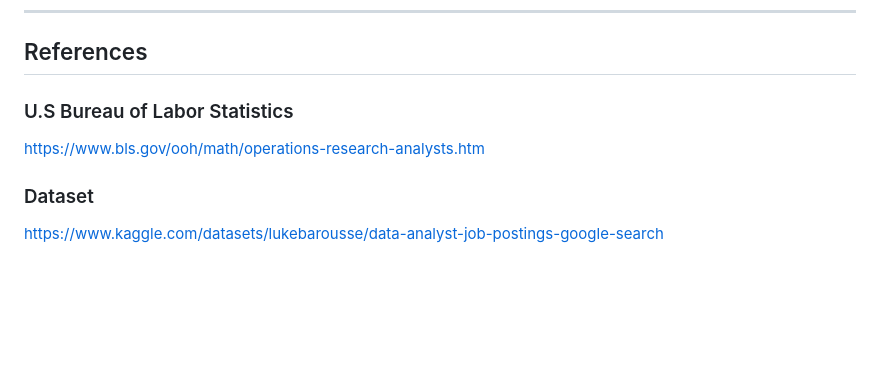
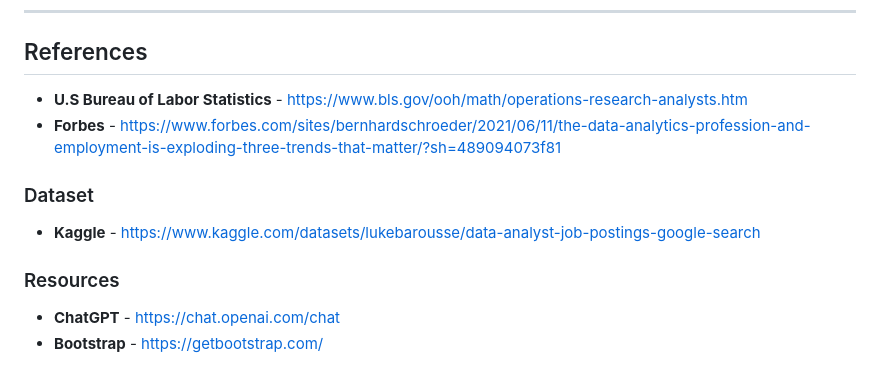
Before and after one commit to zarbin/UTA_Project-3, a Markdown page: README.md, the part around the change. Drawn GitHub-style; blank space fills up the shorter version.

```diff
--- a/README.md
+++ b/README.md
@@ -69,8 +69,13 @@ Our web application has a landing page and links to three distinct areas to high
 ----
 
 ## References
-### U.S Bureau of Labor Statistics
-https://www.bls.gov/ooh/math/operations-research-analysts.htm
+
+- **U.S Bureau of Labor Statistics** - https://www.bls.gov/ooh/math/operations-research-analysts.htm <br />
+- **Forbes** - https://www.forbes.com/sites/bernhardschroeder/2021/06/11/the-data-analytics-profession-and-employment-is-exploding-three-trends-that-matter/?sh=489094073f81<br />
 
 ### Dataset
-https://www.kaggle.com/datasets/lukebarousse/data-analyst-job-postings-google-search
+- **Kaggle** - https://www.kaggle.com/datasets/lukebarousse/data-analyst-job-postings-google-search<br />
+
+### Resources
+- **ChatGPT** - https://chat.openai.com/chat<br />
+- **Bootstrap** - https://getbootstrap.com/
```
